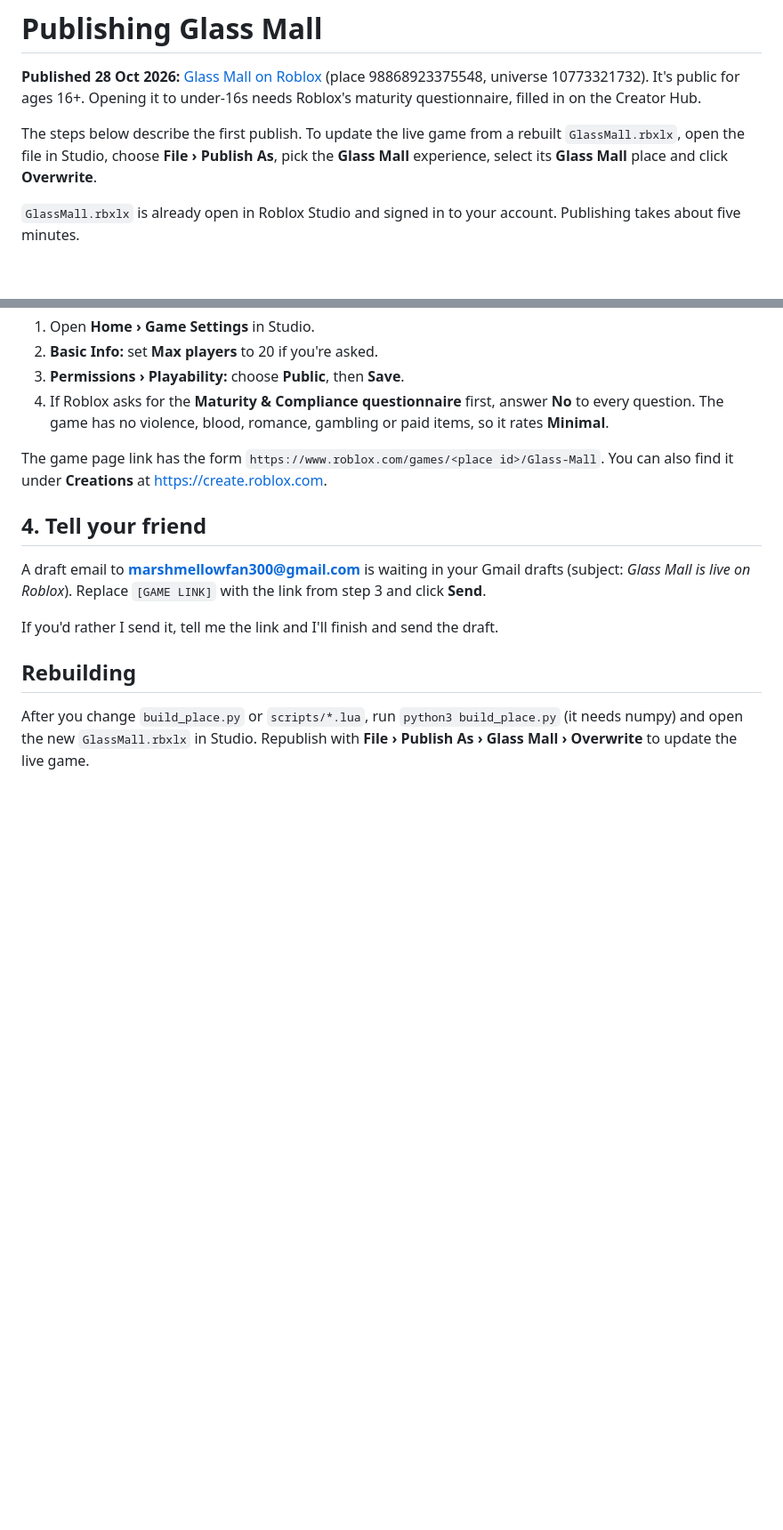
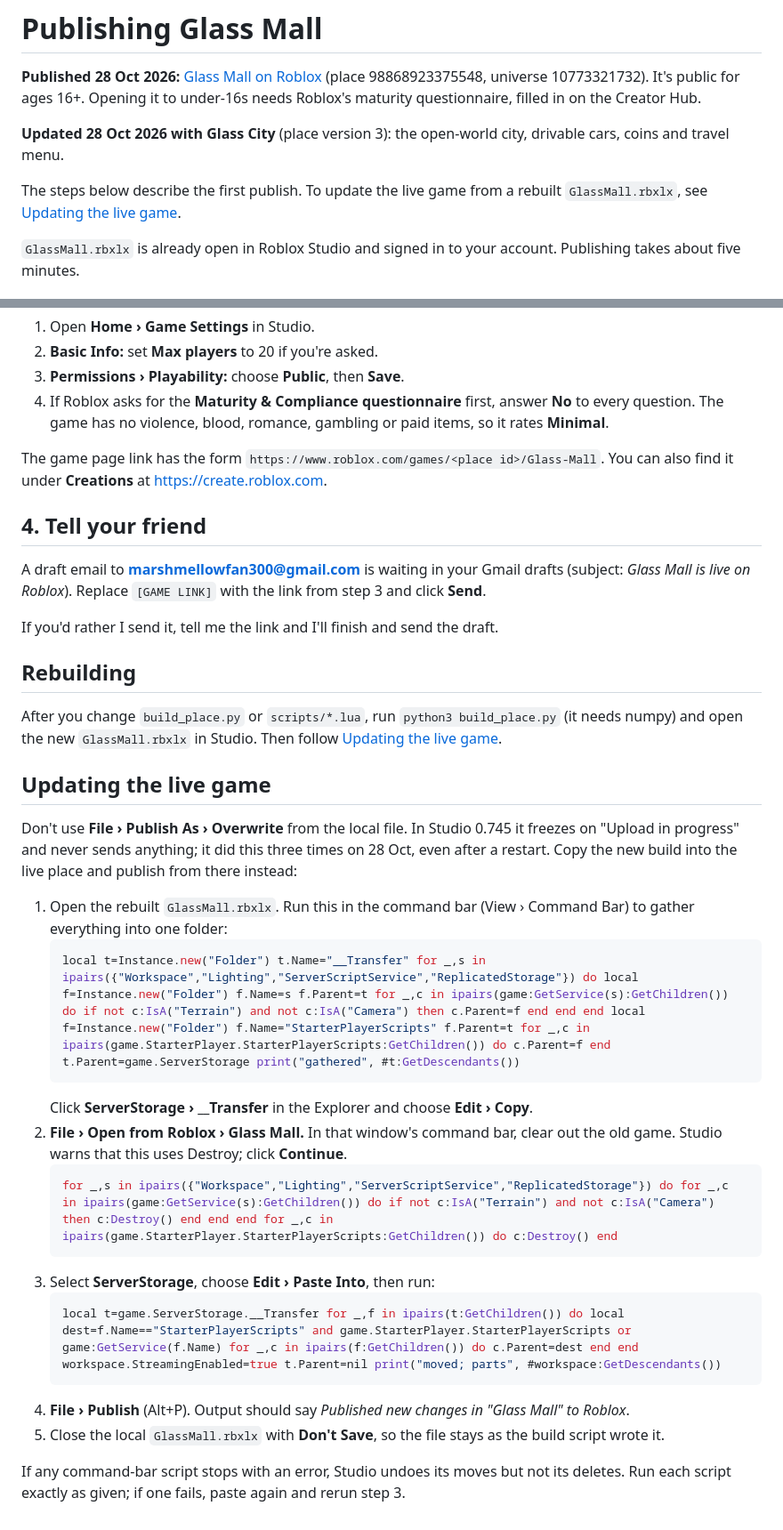
Before and after one commit to vijethmd/glass-mall, a Markdown page: roblox/PUBLISH.md, 2 parts joined by grey strips. Shown at 89% size. Drawn GitHub-style; blank space fills up the shorter version.

Commit message:
Note the Glass City publish and the update route that works
Publish As › Overwrite from the local file hangs in Studio 0.745, so the
notes now describe copying the build into the live place and publishing
from there.

Co-Authored-By: Claude Opus 5.5 <noreply@anthropic.com>

````diff
--- a/roblox/PUBLISH.md
+++ b/roblox/PUBLISH.md
@@ -2,7 +2,9 @@
 
 **Published 28 Oct 2026:** [Glass Mall on Roblox](https://www.roblox.com/games/98868923375548/Glass-Mall) (place 98868923375548, universe 10773321732). It's public for ages 16+. Opening it to under-16s needs Roblox's maturity questionnaire, filled in on the Creator Hub.
 
-The steps below describe the first publish. To update the live game from a rebuilt `GlassMall.rbxlx`, open the file in Studio, choose **File › Publish As**, pick the **Glass Mall** experience, select its **Glass Mall** place and click **Overwrite**.
+**Updated 28 Oct 2026 with Glass City** (place version 3): the open-world city, drivable cars, coins and travel menu.
+
+The steps below describe the first publish. To update the live game from a rebuilt `GlassMall.rbxlx`, see [Updating the live game](#updating-the-live-game).
 
 `GlassMall.rbxlx` is already open in Roblox Studio and signed in to your account. Publishing takes about five minutes.
 
@@ -43,4 +45,26 @@ If you'd rather I send it, tell me the link and I'll finish and send the draft.
 
 ## Rebuilding
 
-After you change `build_place.py` or `scripts/*.lua`, run `python3 build_place.py` (it needs numpy) and open the new `GlassMall.rbxlx` in Studio. Republish with **File › Publish As › Glass Mall › Overwrite** to update the live game.
+After you change `build_place.py` or `scripts/*.lua`, run `python3 build_place.py` (it needs numpy) and open the new `GlassMall.rbxlx` in Studio. Then follow [Updating the live game](#updating-the-live-game).
+
+## Updating the live game
+
+Don't use **File › Publish As › Overwrite** from the local file. In Studio 0.745 it freezes on "Upload in progress" and never sends anything; it did this three times on 28 Oct, even after a restart. Copy the new build into the live place and publish from there instead:
+
+1. Open the rebuilt `GlassMall.rbxlx`. Run this in the command bar (View › Command Bar) to gather everything into one folder:
+   ```lua
+   local t=Instance.new("Folder") t.Name="__Transfer" for _,s in ipairs({"Workspace","Lighting","ServerScriptService","ReplicatedStorage"}) do local f=Instance.new("Folder") f.Name=s f.Parent=t for _,c in ipairs(game:GetService(s):GetChildren()) do if not c:IsA("Terrain") and not c:IsA("Camera") then c.Parent=f end end end local f=Instance.new("Folder") f.Name="StarterPlayerScripts" f.Parent=t for _,c in ipairs(game.StarterPlayer.StarterPlayerScripts:GetChildren()) do c.Parent=f end t.Parent=game.ServerStorage print("gathered", #t:GetDescendants())
+   ```
+   Click **ServerStorage › __Transfer** in the Explorer and choose **Edit › Copy**.
+2. **File › Open from Roblox › Glass Mall.** In that window's command bar, clear out the old game. Studio warns that this uses Destroy; click **Continue**.
+   ```lua
+   for _,s in ipairs({"Workspace","Lighting","ServerScriptService","ReplicatedStorage"}) do for _,c in ipairs(game:GetService(s):GetChildren()) do if not c:IsA("Terrain") and not c:IsA("Camera") then c:Destroy() end end end for _,c in ipairs(game.StarterPlayer.StarterPlayerScripts:GetChildren()) do c:Destroy() end
+   ```
+3. Select **ServerStorage**, choose **Edit › Paste Into**, then run:
+   ```lua
+   local t=game.ServerStorage.__Transfer for _,f in ipairs(t:GetChildren()) do local dest=f.Name=="StarterPlayerScripts" and game.StarterPlayer.StarterPlayerScripts or game:GetService(f.Name) for _,c in ipairs(f:GetChildren()) do c.Parent=dest end end workspace.StreamingEnabled=true t.Parent=nil print("moved; parts", #workspace:GetDescendants())
+   ```
+4. **File › Publish** (Alt+P). Output should say *Published new changes in "Glass Mall" to Roblox*.
+5. Close the local `GlassMall.rbxlx` with **Don't Save**, so the file stays as the build script wrote it.
+
+If any command-bar script stops with an error, Studio undoes its moves but not its deletes. Run each script exactly as given; if one fails, paste again and rerun step 3.
````
